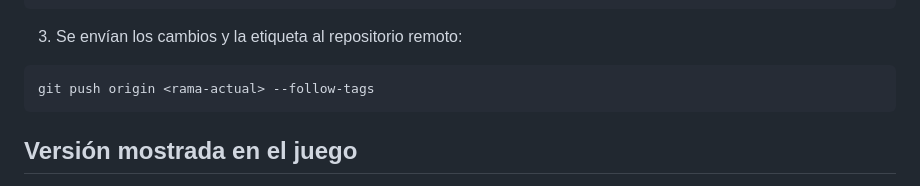
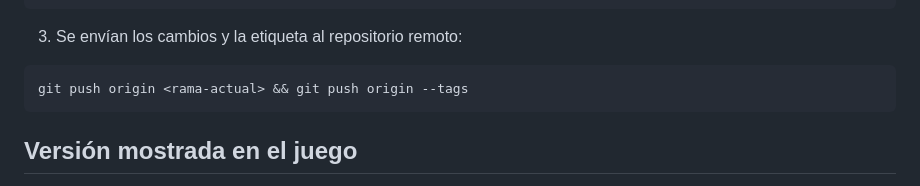
Before and after one commit to Zinko5/smashturbanda, a Markdown page: notas-del-parche/guia-notas.md, the part around the change. GitHub-like rendering.

Commit message:
arregla guia-notas (de nuevo)

````diff
--- a/notas-del-parche/guia-notas.md
+++ b/notas-del-parche/guia-notas.md
@@ -72,7 +72,7 @@ git tag -a vaa.bb.cc -m "Parche público aa.bb.cc"
 
 3. Se envían los cambios y la etiqueta al repositorio remoto:
 ```bash
-git push origin <rama-actual> --follow-tags
+git push origin <rama-actual> && git push origin --tags
 ```
 
 ## Versión mostrada en el juego
````
